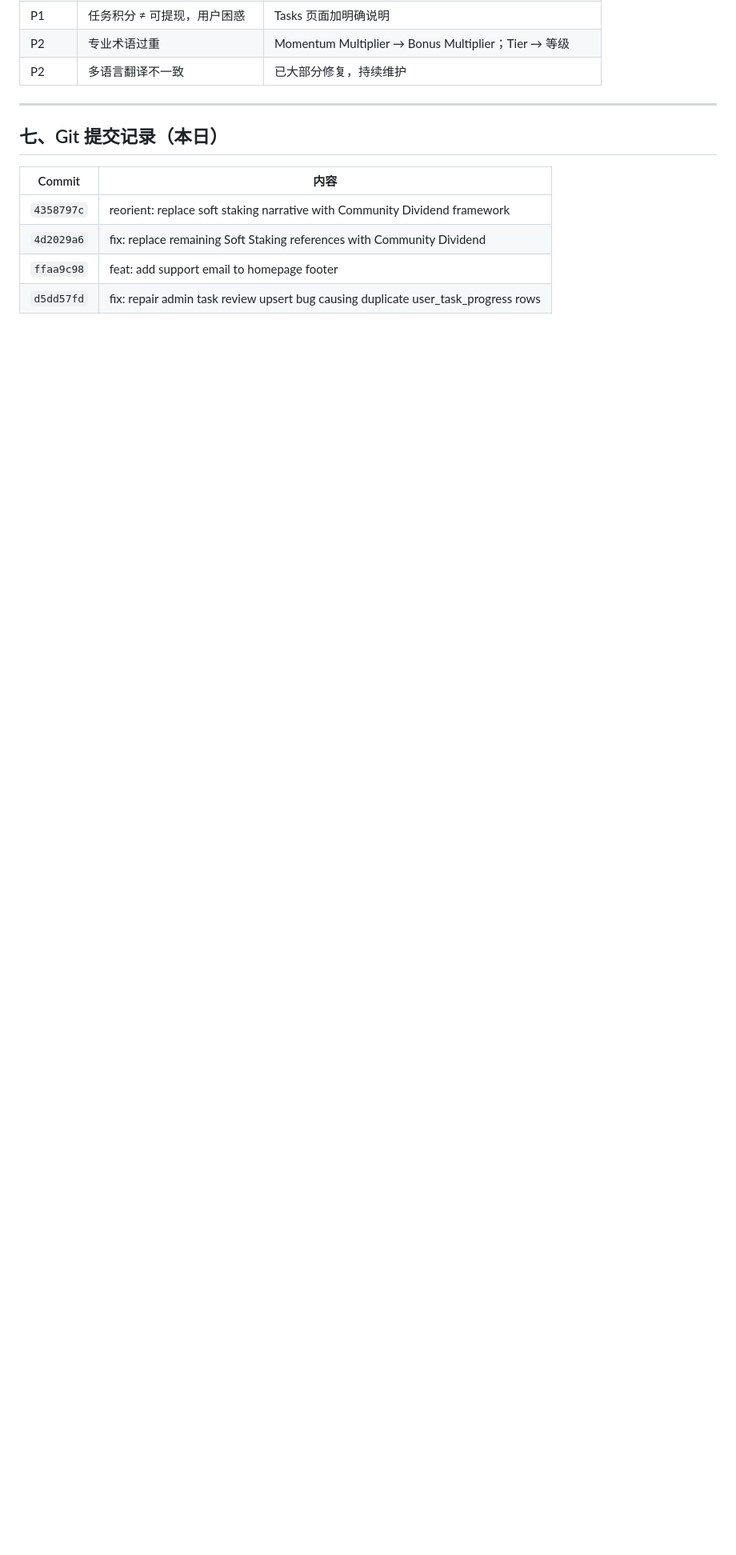
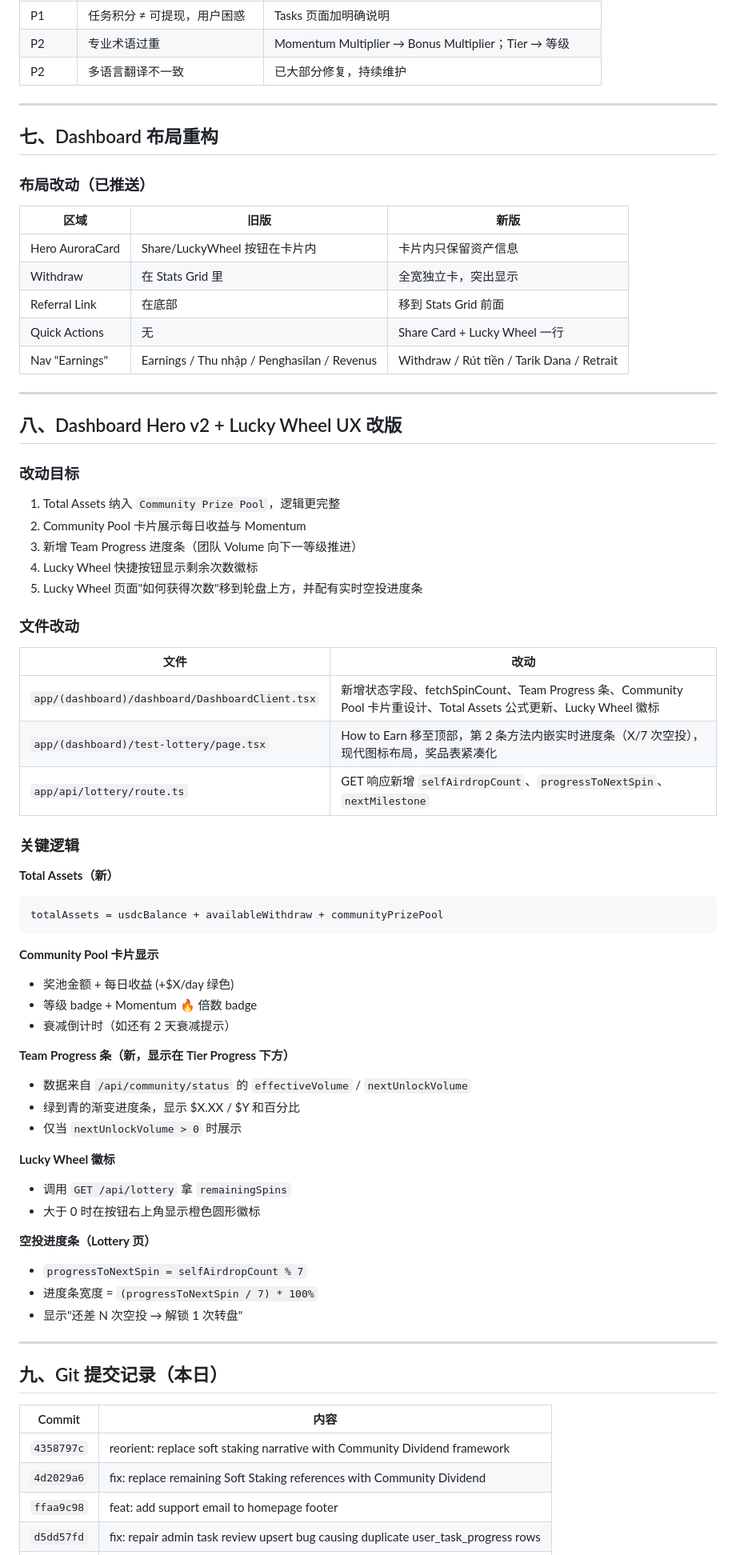
Before and after one commit to reshlola3-ai/polnation-web, a Markdown page: docs/dev-log-2026-03-18.md, the part around one of its changes. Shown at 80% size. Drawn GitHub-style; blank space fills up the shorter version.

Commit message:
docs: update dev log with dashboard hero v2 and lucky wheel changes
Made-with: Cursor

````diff
--- a/docs/dev-log-2026-03-18.md
+++ b/docs/dev-log-2026-03-18.md
@@ -126,7 +126,67 @@ WHERE user_id = '27d16c07-fbcc-4094-87a0-bc0f048d51d4';
 
 ---
 
-## 七、Git 提交记录（本日）
+## 七、Dashboard 布局重构
+
+### 布局改动（已推送）
+
+| 区域 | 旧版 | 新版 |
+|------|------|------|
+| Hero AuroraCard | Share/LuckyWheel 按钮在卡片内 | 卡片内只保留资产信息 |
+| Withdraw | 在 Stats Grid 里 | 全宽独立卡，突出显示 |
+| Referral Link | 在底部 | 移到 Stats Grid 前面 |
+| Quick Actions | 无 | Share Card + Lucky Wheel 一行 |
+| Nav "Earnings" | Earnings / Thu nhập / Penghasilan / Revenus | Withdraw / Rút tiền / Tarik Dana / Retrait |
+
+---
+
+## 八、Dashboard Hero v2 + Lucky Wheel UX 改版
+
+### 改动目标
+
+1. Total Assets 纳入 `Community Prize Pool`，逻辑更完整
+2. Community Pool 卡片展示每日收益与 Momentum
+3. 新增 Team Progress 进度条（团队 Volume 向下一等级推进）
+4. Lucky Wheel 快捷按钮显示剩余次数徽标
+5. Lucky Wheel 页面"如何获得次数"移到轮盘上方，并配有实时空投进度条
+
+### 文件改动
+
+| 文件 | 改动 |
+|------|------|
+| `app/(dashboard)/dashboard/DashboardClient.tsx` | 新增状态字段、fetchSpinCount、Team Progress 条、Community Pool 卡片重设计、Total Assets 公式更新、Lucky Wheel 徽标 |
+| `app/(dashboard)/test-lottery/page.tsx` | How to Earn 移至顶部，第 2 条方法内嵌实时进度条（X/7 次空投），现代图标布局，奖品表紧凑化 |
+| `app/api/lottery/route.ts` | GET 响应新增 `selfAirdropCount`、`progressToNextSpin`、`nextMilestone` |
+
+### 关键逻辑
+
+**Total Assets（新）**
+```
+totalAssets = usdcBalance + availableWithdraw + communityPrizePool
+```
+
+**Community Pool 卡片显示**
+- 奖池金额 + 每日收益 (+$X/day 绿色)
+- 等级 badge + Momentum 🔥 倍数 badge
+- 衰减倒计时（如还有 2 天衰减提示）
+
+**Team Progress 条（新，显示在 Tier Progress 下方）**
+- 数据来自 `/api/community/status` 的 `effectiveVolume` / `nextUnlockVolume`
+- 绿到青的渐变进度条，显示 $X.XX / $Y 和百分比
+- 仅当 `nextUnlockVolume > 0` 时展示
+
+**Lucky Wheel 徽标**
+- 调用 `GET /api/lottery` 拿 `remainingSpins`
+- 大于 0 时在按钮右上角显示橙色圆形徽标
+
+**空投进度条（Lottery 页）**
+- `progressToNextSpin = selfAirdropCount % 7`
+- 进度条宽度 = `(progressToNextSpin / 7) * 100%`
+- 显示"还差 N 次空投 → 解锁 1 次转盘"
+
+---
+
+## 九、Git 提交记录（本日）
 
 | Commit | 内容 |
 |--------|------|
````
Also changed, not shown: other parts of docs/dev-log-2026-03-18.md (+1 -0 lines).
